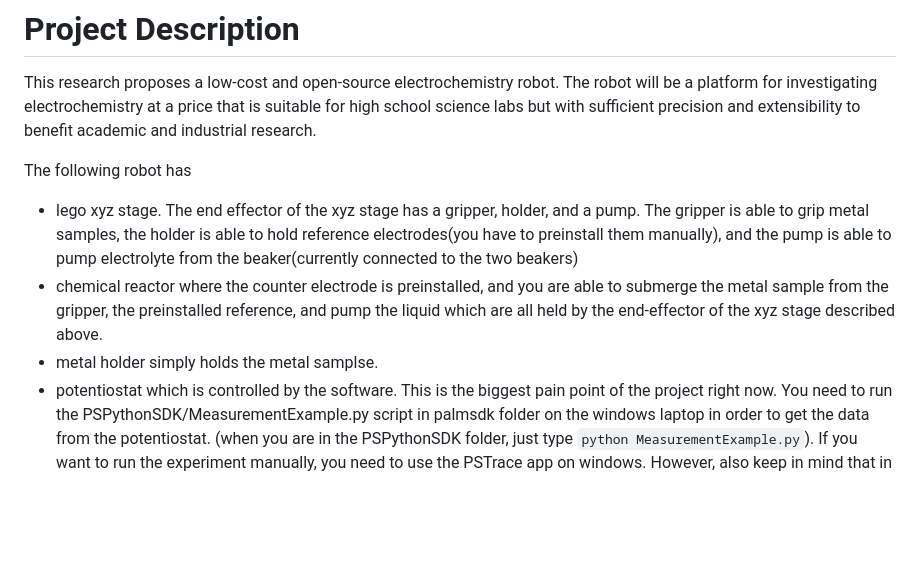
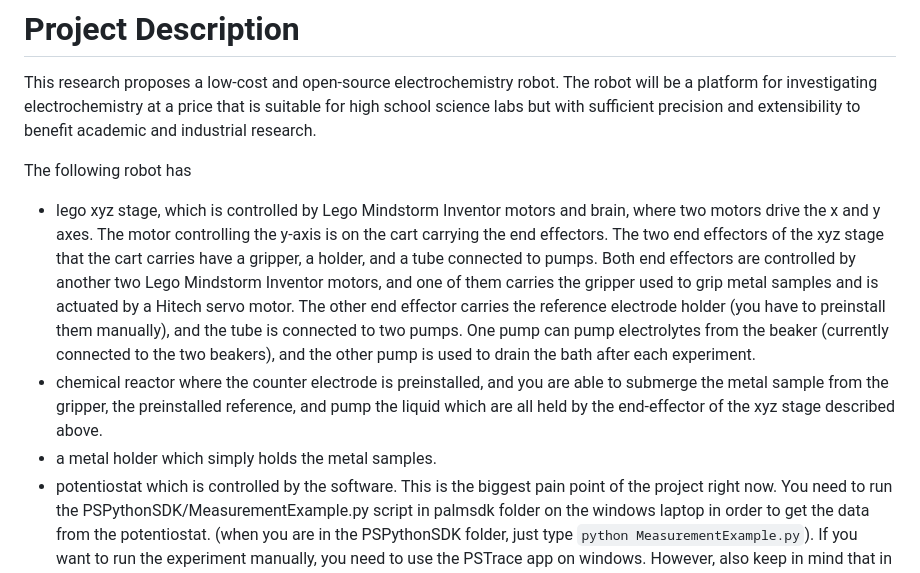
Before and after one commit to kir486680/Open-Science-Bot, a Markdown page: README.md, the part around the change. Drawn GitHub-style; blank space fills up the shorter version.

````diff
--- a/README.md
+++ b/README.md
@@ -14,9 +14,9 @@ Take as an example, electrodeposition which is a method for coating a thin layer
 This research proposes a low-cost and open-source electrochemistry robot. The robot will be a platform for investigating electrochemistry at a price that is suitable for high school science labs but with sufficient precision and extensibility to benefit academic and industrial research.
 
 The following robot has
-- lego xyz stage. The end effector of the xyz stage has a gripper, holder, and a pump. The gripper is able to grip metal samples, the holder is able to hold reference electrodes(you have to preinstall them manually), and the pump is able to pump  electrolyte from the beaker(currently connected to the two beakers)
+- lego xyz stage, which is controlled by Lego Mindstorm Inventor motors and brain, where two motors drive the x and y axes. The motor controlling the y-axis is on the cart carrying the end effectors. The two end effectors of the xyz stage that the cart carries have a gripper, a holder, and a tube connected to pumps. Both end effectors are controlled by another two Lego Mindstorm Inventor motors, and one of them carries the gripper used to grip metal samples and is actuated by a Hitech servo motor. The other end effector carries the reference electrode holder (you have to preinstall them manually), and the tube is connected to two pumps. One pump can pump electrolytes from the beaker (currently connected to the two beakers), and the other pump is used to drain the bath after each experiment.
 - chemical reactor where the counter electrode is preinstalled, and you are able to submerge the metal sample from the gripper, the preinstalled reference, and pump the liquid which are all held by the end-effector of the xyz stage described above.
-- metal holder simply holds the metal samplse.
+- a metal holder which simply holds the metal samples.
 - potentiostat which is controlled by the software. This is the biggest pain point of the project right now. You need to run the PSPythonSDK/MeasurementExample.py script in palmsdk folder on the windows laptop in order to get the data from the potentiostat. (when you are in the PSPythonSDK folder, just type ```python MeasurementExample.py```). If you want to run the experiment manually, you need to use the PSTrace app on windows. However, also keep in mind that in order to run the potentiostat script you need to use Python 3.8 or below.
 
 # Example
````
